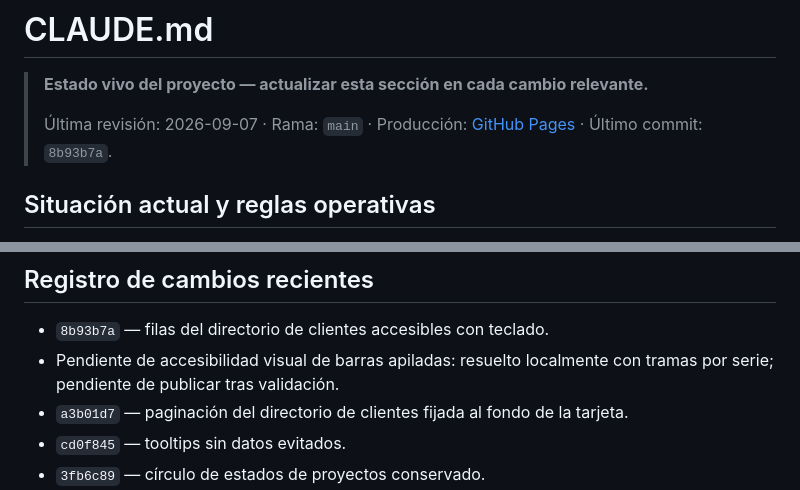
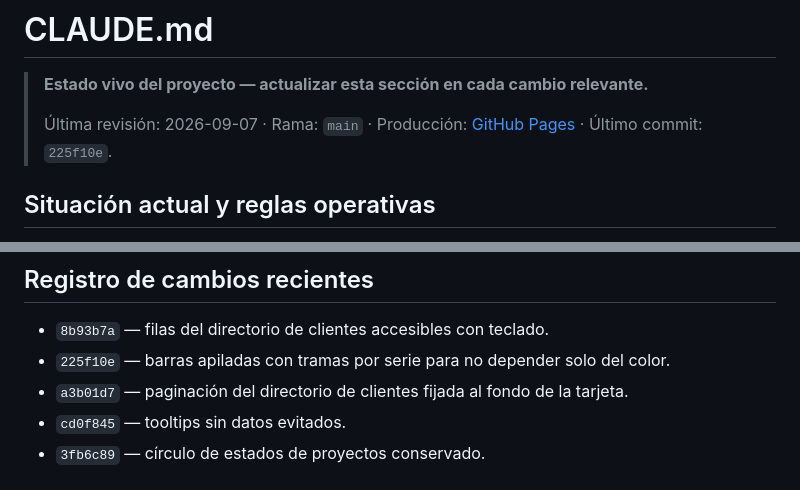
Before and after one commit to JosepML/jml-studio, a Markdown page: CLAUDE.md, 2 parts joined by grey strips. GitHub-like rendering.

Commit message:
Actualizar estado de accesibilidad

```diff
--- a/CLAUDE.md
+++ b/CLAUDE.md
@@ -3,7 +3,7 @@
 > **Estado vivo del proyecto — actualizar esta sección en cada cambio relevante.**
 >
 > Última revisión: 2026-09-07 · Rama: `main` · Producción: [GitHub Pages](https://josepml.github.io/jml-studio/)
-> · Último commit: `8b93b7a`.
+> · Último commit: `225f10e`.
 
 ## Situación actual y reglas operativas
 
@@ -42,7 +42,7 @@ el color nunca puede ser la única pista. No usar servicios de IA de pago.
 ## Registro de cambios recientes
 
 - `8b93b7a` — filas del directorio de clientes accesibles con teclado.
-- Pendiente de accesibilidad visual de barras apiladas: resuelto localmente con tramas por serie; pendiente de publicar tras validación.
+- `225f10e` — barras apiladas con tramas por serie para no depender solo del color.
 - `a3b01d7` — paginación del directorio de clientes fijada al fondo de la tarjeta.
 - `cd0f845` — tooltips sin datos evitados.
 - `3fb6c89` — círculo de estados de proyectos conservado.
```
